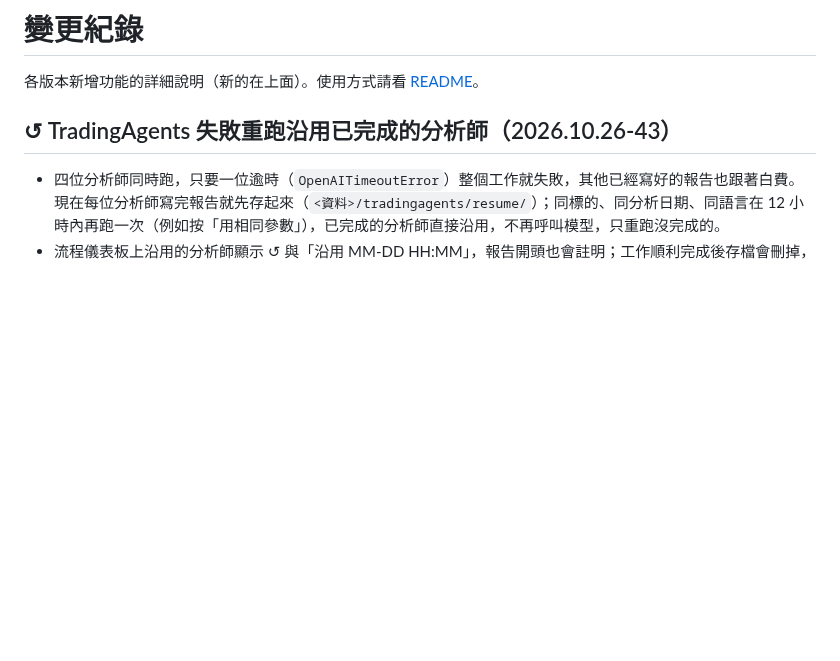
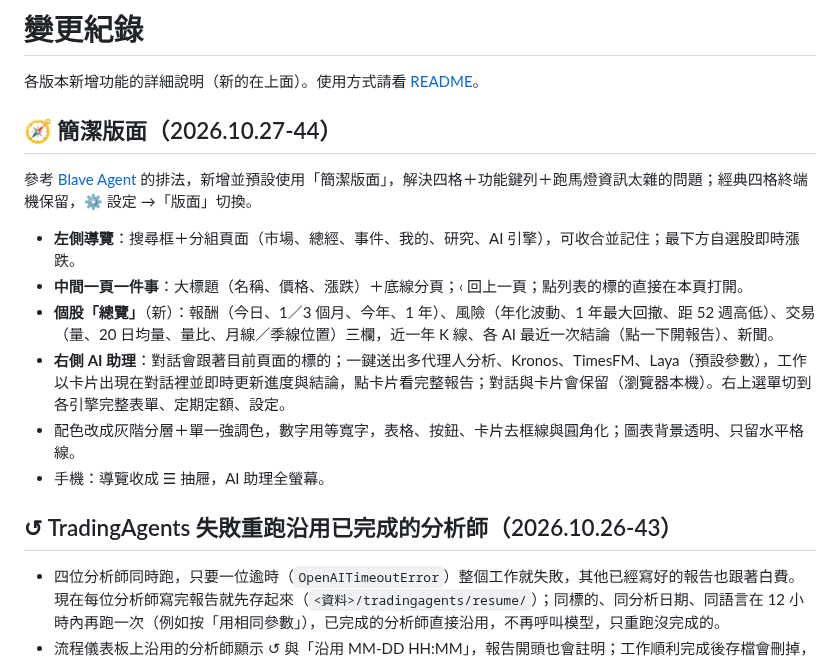
Before and after one commit to yoshikigo/Ai-idiot-finance-tech-bro, a Markdown page: CHANGELOG.md, the part around the change. GitHub-like rendering; blank space fills up the shorter version.

```diff
--- a/CHANGELOG.md
+++ b/CHANGELOG.md
@@ -1,6 +1,16 @@
 # 變更紀錄
 
 各版本新增功能的詳細說明（新的在上面）。使用方式請看 [README](README.md)。
+
+## 🧭 簡潔版面（2026.10.27-44）
+
+參考 [Blave Agent](https://github.com/Blave-TW/blave-agent) 的排法，新增並預設使用「簡潔版面」，解決四格＋功能鍵列＋跑馬燈資訊太雜的問題；經典四格終端機保留，⚙ 設定 →「版面」切換。
+- **左側導覽**：搜尋框＋分組頁面（市場、總經、事件、我的、研究、AI 引擎），可收合並記住；最下方自選股即時漲跌。
+- **中間一頁一件事**：大標題（名稱、價格、漲跌）＋底線分頁；‹ 回上一頁；點列表的標的直接在本頁打開。
+- **個股「總覽」**（新）：報酬（今日、1／3 個月、今年、1 年）、風險（年化波動、1 年最大回撤、距 52 週高低）、交易（量、20 日均量、量比、月線／季線位置）三欄，近一年 K 線、各 AI 最近一次結論（點一下開報告）、新聞。
+- **右側 AI 助理**：對話會跟著目前頁面的標的；一鍵送出多代理人分析、Kronos、TimesFM、Laya（預設參數），工作以卡片出現在對話裡並即時更新進度與結論，點卡片看完整報告；對話與卡片會保留（瀏覽器本機）。右上選單切到各引擎完整表單、定期定額、設定。
+- 配色改成灰階分層＋單一強調色，數字用等寬字，表格、按鈕、卡片去框線與圓角化；圖表背景透明、只留水平格線。
+- 手機：導覽收成 ☰ 抽屜，AI 助理全螢幕。
 
 ## ↺ TradingAgents 失敗重跑沿用已完成的分析師（2026.10.26-43）
 
```
Also changed, not shown: README.md (+25 -5 lines), docs/screenshots/00-clean-mobile.png (added), docs/screenshots/00-clean.png (added), 4 other files.
